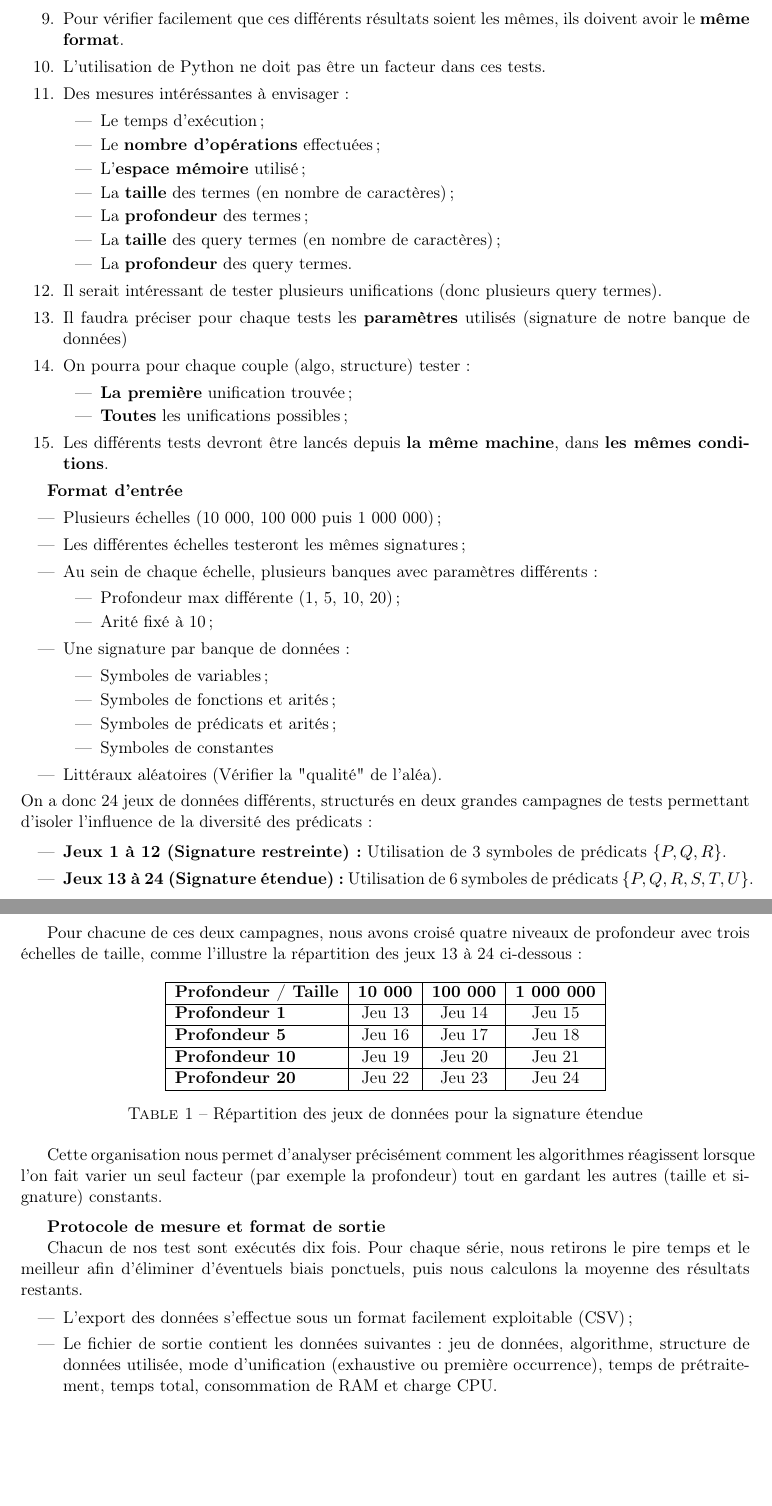
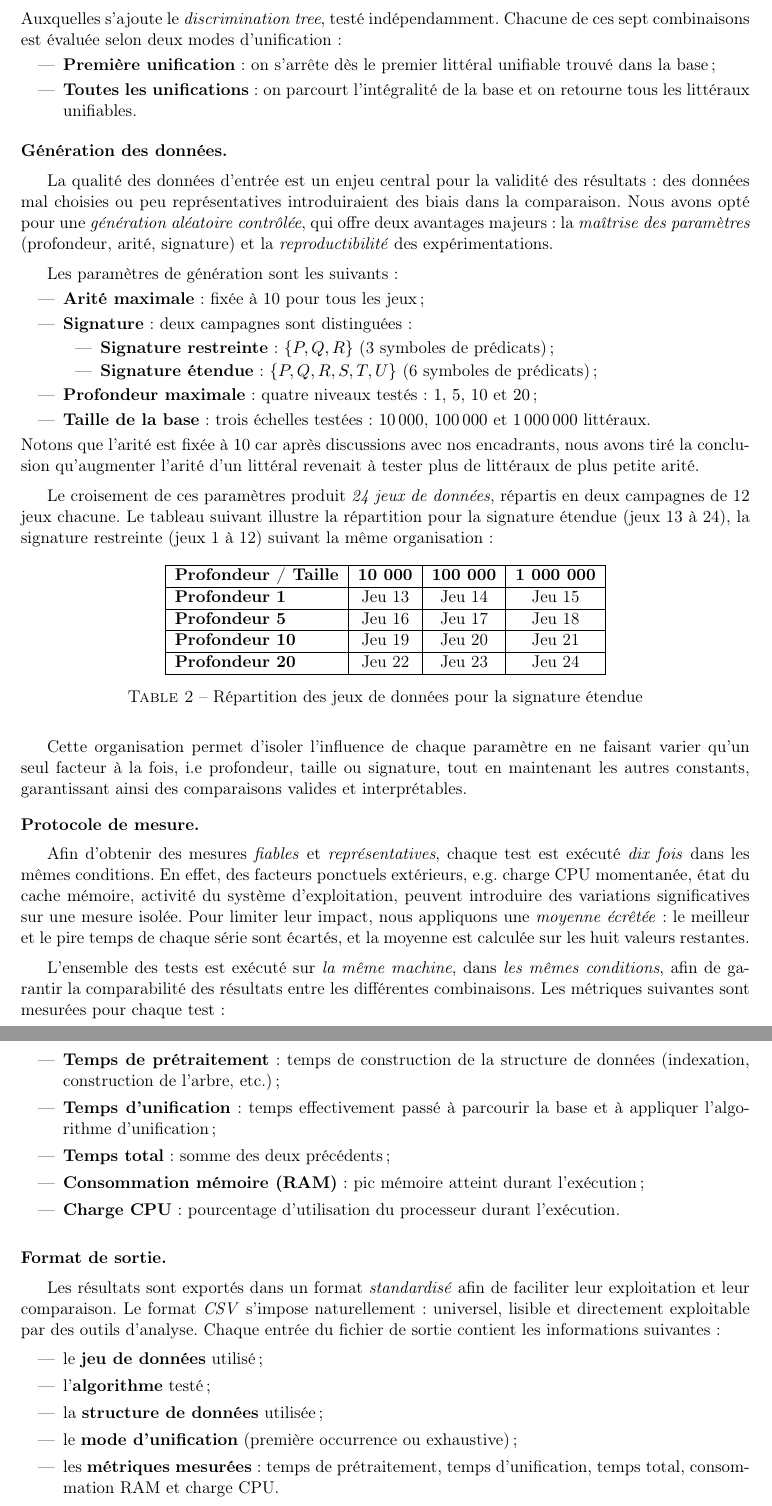
Before and after one commit to Metheor31Game/M1-recherche, a LaTeX document (docs/rapportV2.tex): two parts of pages 32 and 33 of 38, joined at a grey line, cut at the place of the change, the shorter picture padded with empty space. Compiled offline with pdfLaTeX.

Commit message:
maj rapport (protocole)

```diff
--- a/docs/rapportV2.tex
+++ b/docs/rapportV2.tex
@@ -2005 +2030,33 @@ le filtrage structurel puis l'unification effective.
+    \end{table}
+
+    \noindent Auxquelles s'ajoute le \textit{discrimination tree},
+    testé indépendamment. Chacune de ces sept combinaisons est
+    évaluée selon deux modes d'unification~:
+    \begin{itemize}
+        \item \textbf{Première unification}~: on s'arrête dès le
+        premier littéral unifiable trouvé dans la base~;
+        \item \textbf{Toutes les unifications}~: on parcourt
+        l'intégralité de la base et on retourne tous les littéraux
+        unifiables.
+    \end{itemize}
+\end{paraph}
+
+\begin{paraph}{Génération des données}
+    La qualité des données d'entrée est un enjeu central pour la
+    validité des résultats~: des données mal choisies ou peu
+    représentatives introduiraient des biais dans la comparaison.
+    Nous avons opté pour une \textit{génération aléatoire contrôlée},
+    qui offre deux avantages majeurs~: la \textit{maîtrise des
+    paramètres} (profondeur, arité, signature) et la
+    \textit{reproductibilité} des expérimentations.
+
+    \vspace{0.2cm}
+    Les paramètres de génération sont les suivants~:
+    \begin{itemize}
+        \item \textbf{Arité maximale}~: fixée à $10$ pour tous les jeux~;
+        \item \textbf{Signature}~: deux campagnes sont distinguées~:
         \begin{itemize}
+            \item \textbf{Signature restreinte}~: $\{P, Q, R\}$
+            (3 symboles de prédicats)~;
+            \item \textbf{Signature étendue}~: $\{P, Q, R, S, T, U\}$
+            (6 symboles de prédicats)~;
@@ -2018,77 +2064,88 @@ le filtrage structurel puis l'unification effective.
-        \item Pour vérifier facilement que ces différents résultats soient les mêmes, ils doivent avoir le \textbf{même format}.
-        \item L'utilisation de Python ne doit \text{pas} être un facteur dans ces tests.
-        \item  Des mesures intéréssantes à envisager :
-        \begin{itemize}
-            \item Le temps d'exécution ;
-            \item Le \textbf{nombre d'opérations} effectuées ;
-            \item L'\textbf{espace mémoire} utilisé ;
-            \item La \textbf{taille} des termes (en nombre de caractères) ;
-            \item La \textbf{profondeur} des termes ;
-            \item La \textbf{taille} des query termes (en nombre de caractères) ;
-            \item La \textbf{profondeur} des query termes.
-        \end{itemize}
-        \item Il serait intéressant de tester plusieurs unifications (donc plusieurs query termes).
-        \item Il faudra préciser pour chaque tests les \textbf{paramètres} utilisés (signature de notre banque de données)
-        \item On pourra pour chaque couple (algo, structure) tester :
-        \begin{itemize}
-            \item \textbf{La première} unification trouvée ;
-            \item \textbf{Toutes} les unifications possibles ;
-        \end{itemize}
-        \item Les différents tests devront être lancés depuis \textbf{la même machine}, dans \textbf{les mêmes conditions}.
-   \end{enumerate}
-
-\textbf{Format d'entrée}
-    \begin{itemize}
-        \item Plusieurs échelles (10 000, 100 000 puis 1 000 000) ;
-        \item Les différentes échelles testeront les mêmes signatures ;
-        \item Au sein de chaque échelle, plusieurs banques avec paramètres différents :
-        \begin{itemize}
-            \item Profondeur max différente (1, 5, 10, 20) ;
-            \item Arité fixé à 10 ;
-        \end{itemize}
-        \item Une signature par banque de données:
-        \begin{itemize}
-            \item Symboles de variables ;
-            \item Symboles de fonctions et arités ;
-            \item Symboles de prédicats et arités ;
-            \item Symboles de constantes
-        \end{itemize}
-        \item Littéraux aléatoires (Vérifier la "qualité" de l'aléa).
+        \item \textbf{Profondeur maximale}~: quatre niveaux testés~:
+        $1$, $5$, $10$ et $20$~;
+        \item \textbf{Taille de la base}~: trois échelles testées~:
+        $10\,000$, $100\,000$ et $1\,000\,000$ littéraux.
     \end{itemize}
-    On a donc 24 jeux de données différents, structurés en deux grandes campagnes de tests permettant d'isoler l'influence de la diversité des prédicats :
-
-    \begin{itemize}
-        \item \textbf{Jeux 1 à 12 (Signature restreinte) :} Utilisation de 3 symboles de prédicats $\{P, Q, R\}$.
-        \item \textbf{Jeux 13 à 24 (Signature étendue) :} Utilisation de 6 symboles de prédicats $\{P, Q, R, S, T, U\}$.
-    \end{itemize}
-
-    \newpage
-
-    Pour chacune de ces deux campagnes, nous avons croisé quatre niveaux de profondeur avec trois échelles de taille, comme l'illustre la répartition des jeux 13 à 24 ci-dessous :
+    Notons que l'arité est fixée à $10$ car après discussions avec nos encadrants,
+    nous avons tiré la conclusion qu'augmenter l'arité d'un littéral revenait à
+    tester plus de littéraux de plus petite arité.
+
+    \vspace{0.2cm}
+    Le croisement de ces paramètres produit \textit{24 jeux de données},
+    répartis en deux campagnes de 12 jeux chacune. Le tableau suivant
+    illustre la répartition pour la signature étendue (jeux 13 à 24),
+    la signature restreinte (jeux 1 à 12) suivant la même organisation~:
 
     \begin{table}[H]
     \centering
     \begin{tabular}{|l|c|c|c|}
     \hline
-    \textbf{Profondeur / Taille} & \textbf{10 000} & \textbf{100 000} & \textbf{1 000 000} \\ \hline
-    \textbf{Profondeur 1}        & Jeu 13          & Jeu 14           & Jeu 15             \\ \hline
-    \textbf{Profondeur 5}        & Jeu 16          & Jeu 17           & Jeu 18             \\ \hline
-    \textbf{Profondeur 10}       & Jeu 19          & Jeu 20           & Jeu 21             \\ \hline
-    \textbf{Profondeur 20}       & Jeu 22          & Jeu 23           & Jeu 24             \\ \hline
+    \textbf{Profondeur / Taille} & \textbf{10 000} & \textbf{100 000}
+    & \textbf{1 000 000} \\ \hline
+    \textbf{Profondeur 1}        & Jeu 13          & Jeu 14
+    & Jeu 15             \\ \hline
+    \textbf{Profondeur 5}        & Jeu 16          & Jeu 17
+    & Jeu 18             \\ \hline
+    \textbf{Profondeur 10}       & Jeu 19          & Jeu 20
+    & Jeu 21             \\ \hline
+    \textbf{Profondeur 20}       & Jeu 22          & Jeu 23
+    & Jeu 24             \\ \hline
     \end{tabular}
     \caption{Répartition des jeux de données pour la signature étendue}
     \end{table}
 
-    Cette organisation nous permet d'analyser précisément comment les algorithmes réagissent lorsque l'on fait varier un seul facteur (par exemple la profondeur) tout en gardant les autres (taille et signature) constants.
-
-\vspace{0.2cm}
-\textbf{Protocole de mesure et format de sortie}
-
-    Chacun de nos test sont exécutés dix fois. Pour chaque série, nous retirons le pire temps et le meilleur afin d'éliminer d'éventuels biais ponctuels, puis nous calculons la moyenne des résultats restants.
+    \vspace{0.2cm}
+    Cette organisation permet d'isoler l'influence de chaque paramètre
+    en ne faisant varier qu'un seul facteur à la fois, i.e~profondeur,
+    taille ou signature, tout en maintenant les autres constants,
+    garantissant ainsi des comparaisons valides et interprétables.
+\end{paraph}
+
+\begin{paraph}{Protocole de mesure}
+    Afin d'obtenir des mesures \textit{fiables} et \textit{représentatives},
+    chaque test est exécuté \textit{dix fois} dans les mêmes conditions.
+    En effet, des facteurs ponctuels extérieurs, e.g.~charge CPU momentanée,
+    état du cache mémoire, activité du système d'exploitation, peuvent
+    introduire des variations significatives sur une mesure isolée. Pour
+    limiter leur impact, nous appliquons une \textit{moyenne écrêtée}~:
+    le meilleur et le pire temps de chaque série sont écartés, et la
+    moyenne est calculée sur les huit valeurs restantes.
+
+    \vspace{0.2cm}
+    L'ensemble des tests est exécuté sur \textit{la même machine}, dans
+    \textit{les mêmes conditions}, afin de garantir la comparabilité
+    des résultats entre les différentes combinaisons. Les métriques
+    suivantes sont mesurées pour chaque test~:
 
     \begin{itemize}
-        \item L'export des données s'effectue sous un format facilement exploitable (CSV) ;
-        \item Le fichier de sortie contient les données suivantes : jeu de données, algorithme, structure de données utilisée, mode d'unification (exhaustive ou première occurrence), temps de prétraitement, temps total, consommation de RAM et charge CPU.
+        \item \textbf{Temps de prétraitement}~: temps de construction
+        de la structure de données (indexation, construction de l'arbre,
+        etc.)~;
+        \item \textbf{Temps d'unification}~: temps effectivement passé
+        à parcourir la base et à appliquer l'algorithme d'unification~;
+        \item \textbf{Temps total}~: somme des deux précédents~;
+        \item \textbf{Consommation mémoire (RAM)}~: pic mémoire atteint
+        durant l'exécution~;
+        \item \textbf{Charge CPU}~: pourcentage d'utilisation du
+        processeur durant l'exécution.
     \end{itemize}
+\end{paraph}
+
+\begin{paraph}{Format de sortie}
+    Les résultats sont exportés dans un format \textit{standardisé}
+    afin de faciliter leur exploitation et leur comparaison. Le format
+    \textit{CSV} s'impose naturellement~: universel, lisible et
+    directement exploitable par des outils d'analyse. Chaque entrée
+    du fichier de sortie contient les informations suivantes~:
+
+    \begin{itemize}
+        \item le \textbf{jeu de données} utilisé~;
+        \item l'\textbf{algorithme} testé~;
+        \item la \textbf{structure de données} utilisée~;
+        \item le \textbf{mode d'unification} (première occurrence ou
+        exhaustive)~;
+        \item les \textbf{métriques mesurées}~: temps de prétraitement,
+        temps d'unification, temps total, consommation RAM et charge CPU.
+    \end{itemize}
 
     \begin{remarque}
```
Also changed, not shown: docs/rapportV2.pdf, docs/rapportV2.tex (87 more changed lines).
